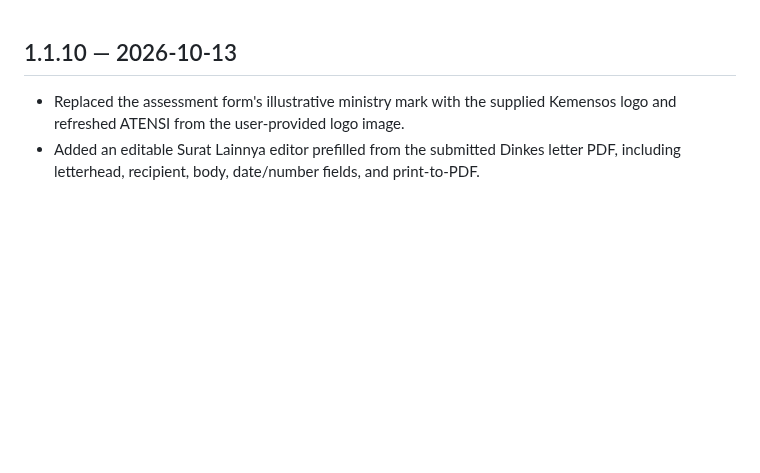
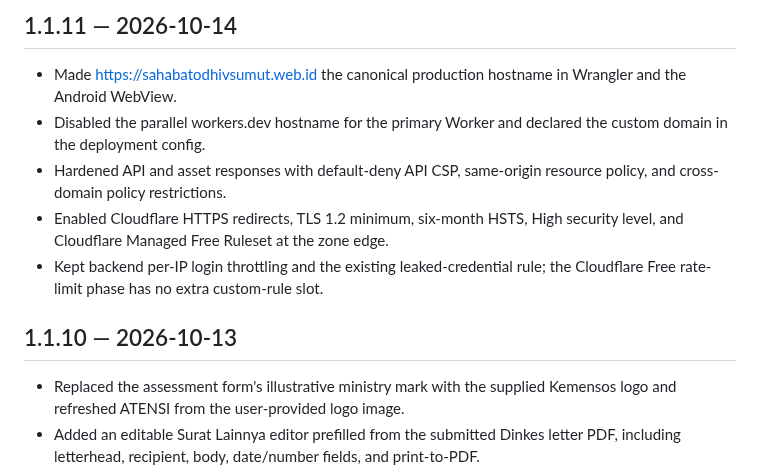
Before and after one commit to Arkaprayog/dashboard-bnba-odhiv-sumut, a Markdown page: CHANGELOG.md, the part around the change. GitHub-like rendering; blank space fills up the shorter version.

Commit message:
Harden custom-domain deployment and security (changelog)

```diff
--- a/CHANGELOG.md
+++ b/CHANGELOG.md
@@ -1,3 +1,10 @@
+## 1.1.11 — 2026-10-14
+- Made https://sahabatodhivsumut.web.id the canonical production hostname in Wrangler and the Android WebView.
+- Disabled the parallel workers.dev hostname for the primary Worker and declared the custom domain in the deployment config.
+- Hardened API and asset responses with default-deny API CSP, same-origin resource policy, and cross-domain policy restrictions.
+- Enabled Cloudflare HTTPS redirects, TLS 1.2 minimum, six-month HSTS, High security level, and Cloudflare Managed Free Ruleset at the zone edge.
+- Kept backend per-IP login throttling and the existing leaked-credential rule; the Cloudflare Free rate-limit phase has no extra custom-rule slot.
+
 ## 1.1.10 — 2026-10-13
 - Replaced the assessment form's illustrative ministry mark with the supplied Kemensos logo and refreshed ATENSI from the user-provided logo image.
 - Added an editable Surat Lainnya editor prefilled from the submitted Dinkes letter PDF, including letterhead, recipient, body, date/number fields, and print-to-PDF.
```
